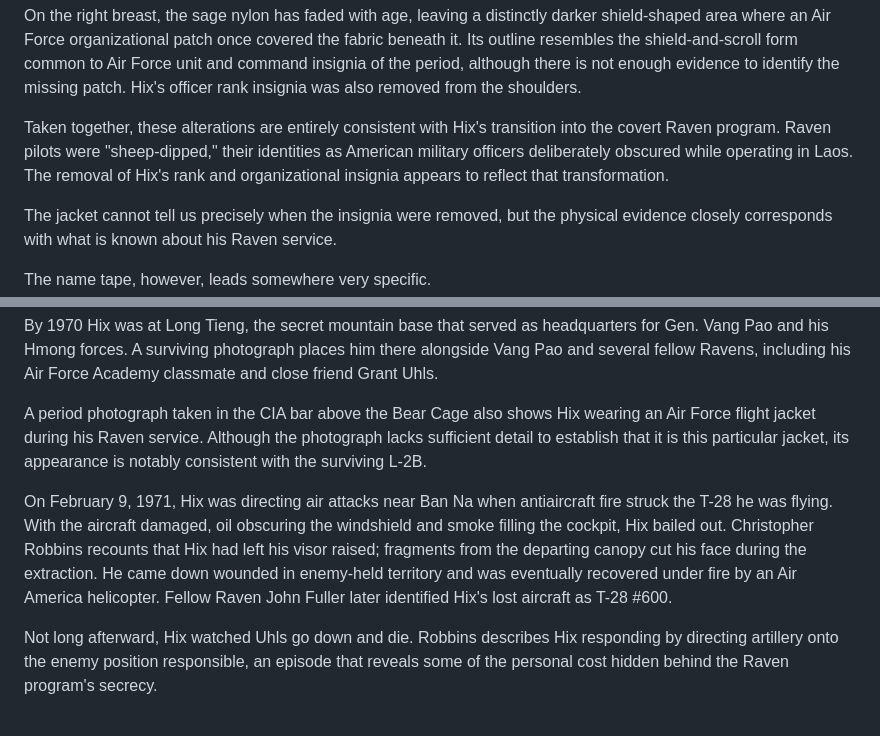
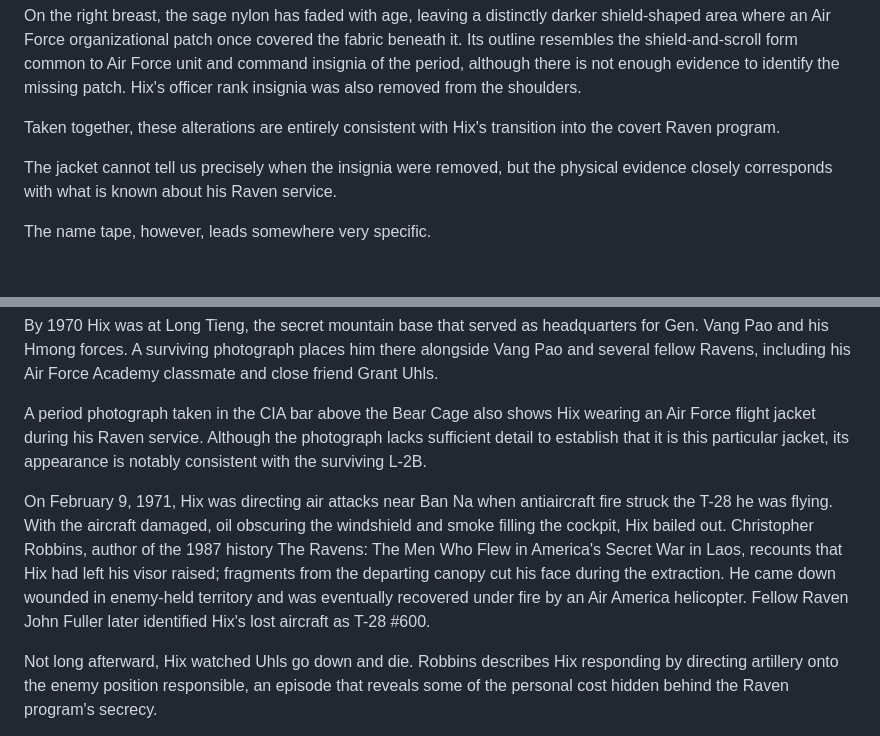
Before and after one commit to ObjectBiography/object-biography, a Markdown page: objects/raven-fac-flight-jacket-jim-hix.md, 2 parts joined by grey strips. GitHub-like rendering; blank space fills up the shorter version.

```diff
--- a/objects/raven-fac-flight-jacket-jim-hix.md
+++ b/objects/raven-fac-flight-jacket-jim-hix.md
@@ -71,7 +69,7 @@ There is also evidence of something that is no longer there.
 
 On the right breast, the sage nylon has faded with age, leaving a distinctly darker shield-shaped area where an Air Force organizational patch once covered the fabric beneath it. Its outline resembles the shield-and-scroll form common to Air Force unit and command insignia of the period, although there is not enough evidence to identify the missing patch. Hix's officer rank insignia was also removed from the shoulders.
 
-Taken together, these alterations are entirely consistent with Hix's transition into the covert Raven program. Raven pilots were "sheep-dipped," their identities as American military officers deliberately obscured while operating in Laos. The removal of Hix's rank and organizational insignia appears to reflect that transformation.
+Taken together, these alterations are entirely consistent with Hix's transition into the covert Raven program.
 
 The jacket cannot tell us precisely when the insignia were removed, but the physical evidence closely corresponds with what is known about his Raven service.
 
@@ -85,7 +83,7 @@ By 1970 Hix was at Long Tieng, the secret mountain base that served as headquart
 
 A period photograph taken in the CIA bar above the Bear Cage also shows Hix wearing an Air Force flight jacket during his Raven service. Although the photograph lacks sufficient detail to establish that it is this particular jacket, its appearance is notably consistent with the surviving L-2B.
 
-On February 9, 1971, Hix was directing air attacks near Ban Na when antiaircraft fire struck the T-28 he was flying. With the aircraft damaged, oil obscuring the windshield and smoke filling the cockpit, Hix bailed out. Christopher Robbins recounts that Hix had left his visor raised; fragments from the departing canopy cut his face during the extraction. He came down wounded in enemy-held territory and was eventually recovered under fire by an Air America helicopter. Fellow Raven John Fuller later identified Hix's lost aircraft as T-28 #600.
+On February 9, 1971, Hix was directing air attacks near Ban Na when antiaircraft fire struck the T-28 he was flying. With the aircraft damaged, oil obscuring the windshield and smoke filling the cockpit, Hix bailed out. Christopher Robbins, author of the 1987 history The Ravens: The Men Who Flew in America's Secret War in Laos, recounts that Hix had left his visor raised; fragments from the departing canopy cut his face during the extraction. He came down wounded in enemy-held territory and was eventually recovered under fire by an Air America helicopter. Fellow Raven John Fuller later identified Hix's lost aircraft as T-28 #600.
 
 Not long afterward, Hix watched Uhls go down and die. Robbins describes Hix responding by directing artillery onto the enemy position responsible, an episode that reveals some of the personal cost hidden behind the Raven program's secrecy.
 
```
Also changed, not shown: other parts of objects/raven-fac-flight-jacket-jim-hix.md (+5 -25 lines).
